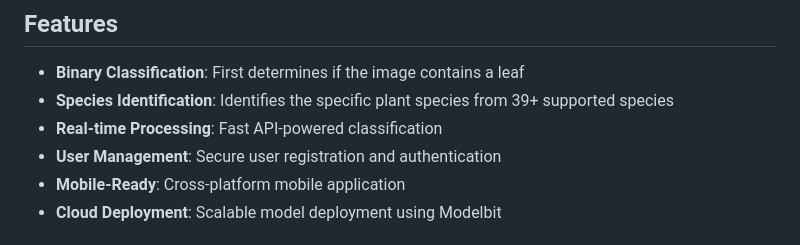
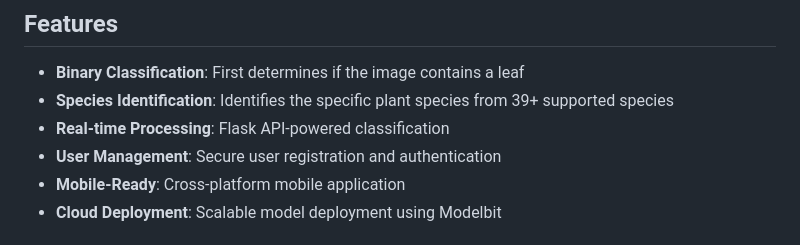
Before and after one commit to OsamaFahim/LeafSpec, a Markdown page: README.md, the part around the change. Drawn GitHub-style.

```diff
--- a/README.md
+++ b/README.md
@@ -6,7 +6,7 @@ LeafSpec is an intelligent mobile application that uses deep learning to identif
 
 - **Binary Classification**: First determines if the image contains a leaf
 - **Species Identification**: Identifies the specific plant species from 39+ supported species
-- **Real-time Processing**: Fast API-powered classification
+- **Real-time Processing**: Flask API-powered classification
 - **User Management**: Secure user registration and authentication
 - **Mobile-Ready**: Cross-platform mobile application
 - **Cloud Deployment**: Scalable model deployment using Modelbit
```
